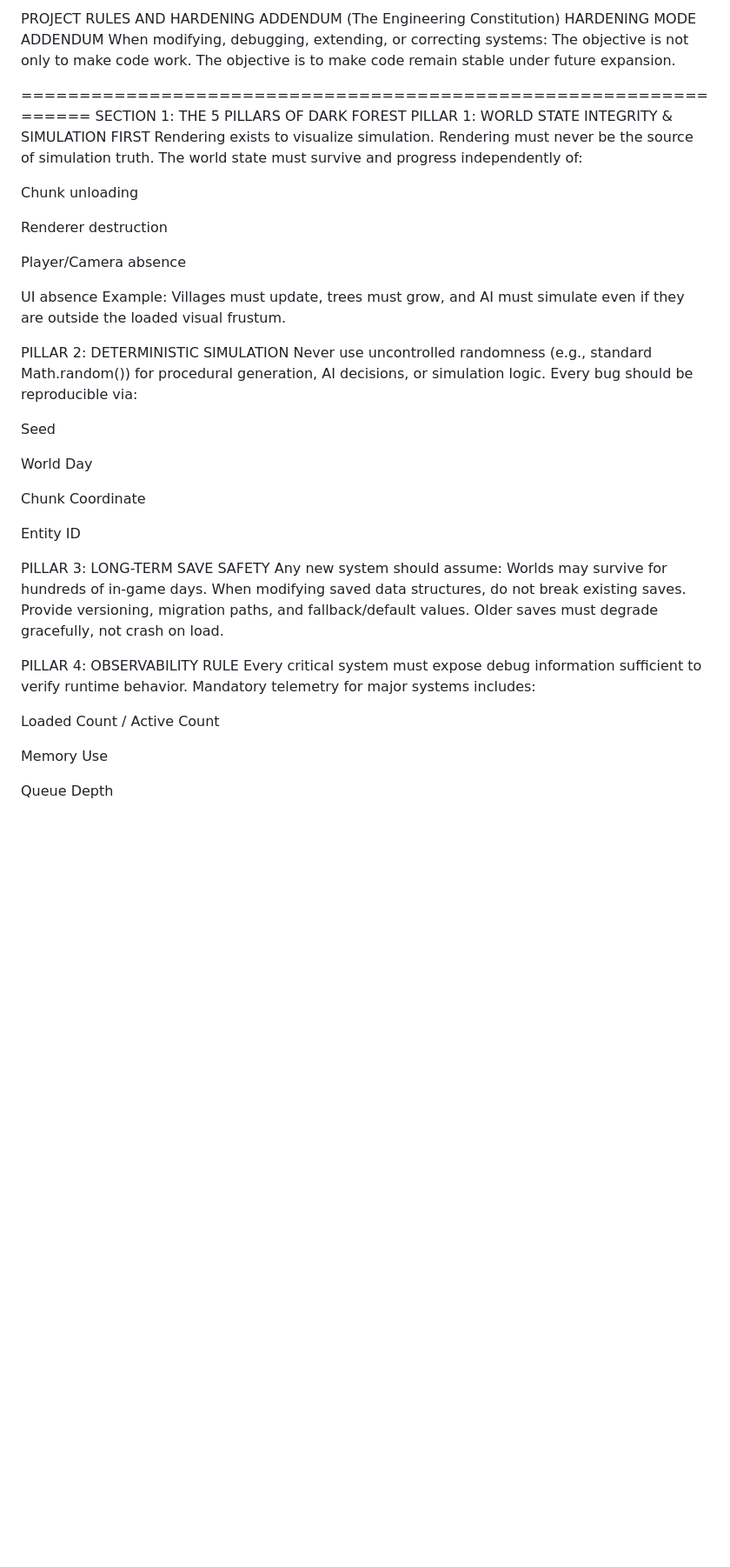
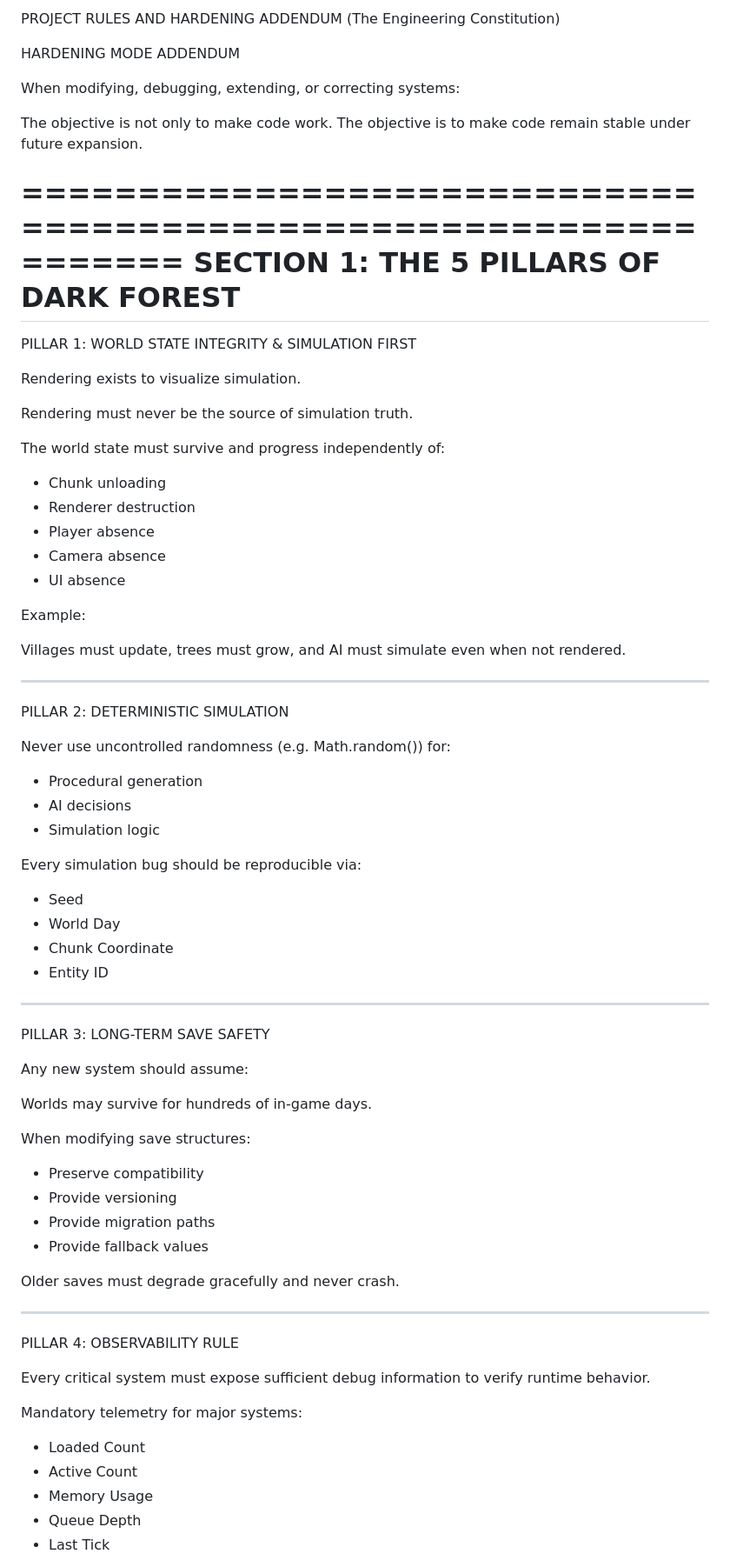
Before and after one commit to ngrace14-dev/Dark-Forest-Engine, a Markdown page: RULES.md, the part around one of its changes. Shown at 87% size. Drawn GitHub-style; blank space fills up the shorter version.

```diff
--- a/RULES.md
+++ b/RULES.md
@@ -1,47 +1,80 @@
-PROJECT RULES AND HARDENING ADDENDUM (The Engineering Constitution)
+PROJECT RULES AND HARDENING ADDENDUM
+(The Engineering Constitution)
+
 HARDENING MODE ADDENDUM
+
 When modifying, debugging, extending, or correcting systems:
+
 The objective is not only to make code work.
 The objective is to make code remain stable under future expansion.
 
 =================================================================
 SECTION 1: THE 5 PILLARS OF DARK FOREST
+=================================================================
+
 PILLAR 1: WORLD STATE INTEGRITY & SIMULATION FIRST
-Rendering exists to visualize simulation. Rendering must never be the source of simulation truth.
+
+Rendering exists to visualize simulation.
+
+Rendering must never be the source of simulation truth.
+
 The world state must survive and progress independently of:
 
-Chunk unloading
+- Chunk unloading
+- Renderer destruction
+- Player absence
+- Camera absence
+- UI absence
 
-Renderer destruction
+Example:
 
-Player/Camera absence
+Villages must update, trees must grow, and AI must simulate even when not rendered.
 
-UI absence
-Example: Villages must update, trees must grow, and AI must simulate even if they are outside the loaded visual frustum.
+-----------------------------------------------------------------
 
 PILLAR 2: DETERMINISTIC SIMULATION
-Never use uncontrolled randomness (e.g., standard Math.random()) for procedural generation, AI decisions, or simulation logic.
-Every bug should be reproducible via:
 
-Seed
+Never use uncontrolled randomness (e.g. Math.random()) for:
 
-World Day
+- Procedural generation
+- AI decisions
+- Simulation logic
 
-Chunk Coordinate
+Every simulation bug should be reproducible via:
 
-Entity ID
+- Seed
+- World Day
+- Chunk Coordinate
+- Entity ID
+
+-----------------------------------------------------------------
 
 PILLAR 3: LONG-TERM SAVE SAFETY
-Any new system should assume: Worlds may survive for hundreds of in-game days.
-When modifying saved data structures, do not break existing saves. Provide versioning, migration paths, and fallback/default values. Older saves must degrade gracefully, not crash on load.
+
+Any new system should assume:
+
+Worlds may survive for hundreds of in-game days.
+
+When modifying save structures:
+
+- Preserve compatibility
+- Provide versioning
+- Provide migration paths
+- Provide fallback values
+
+Older saves must degrade gracefully and never crash.
+
+-----------------------------------------------------------------
 
 PILLAR 4: OBSERVABILITY RULE
-Every critical system must expose debug information sufficient to verify runtime behavior.
-Mandatory telemetry for major systems includes:
 
-Loaded Count / Active Count
+Every critical system must expose sufficient debug information to verify runtime behavior.
 
-Memory Use
+Mandatory telemetry for major systems:
 
-Queue Depth
+- Loaded Count
+- Active Count
+- Memory Usage
+- Queue Depth
+- Last Tick
 
```
Also changed, not shown: other parts of RULES.md (+254 -43 lines).
